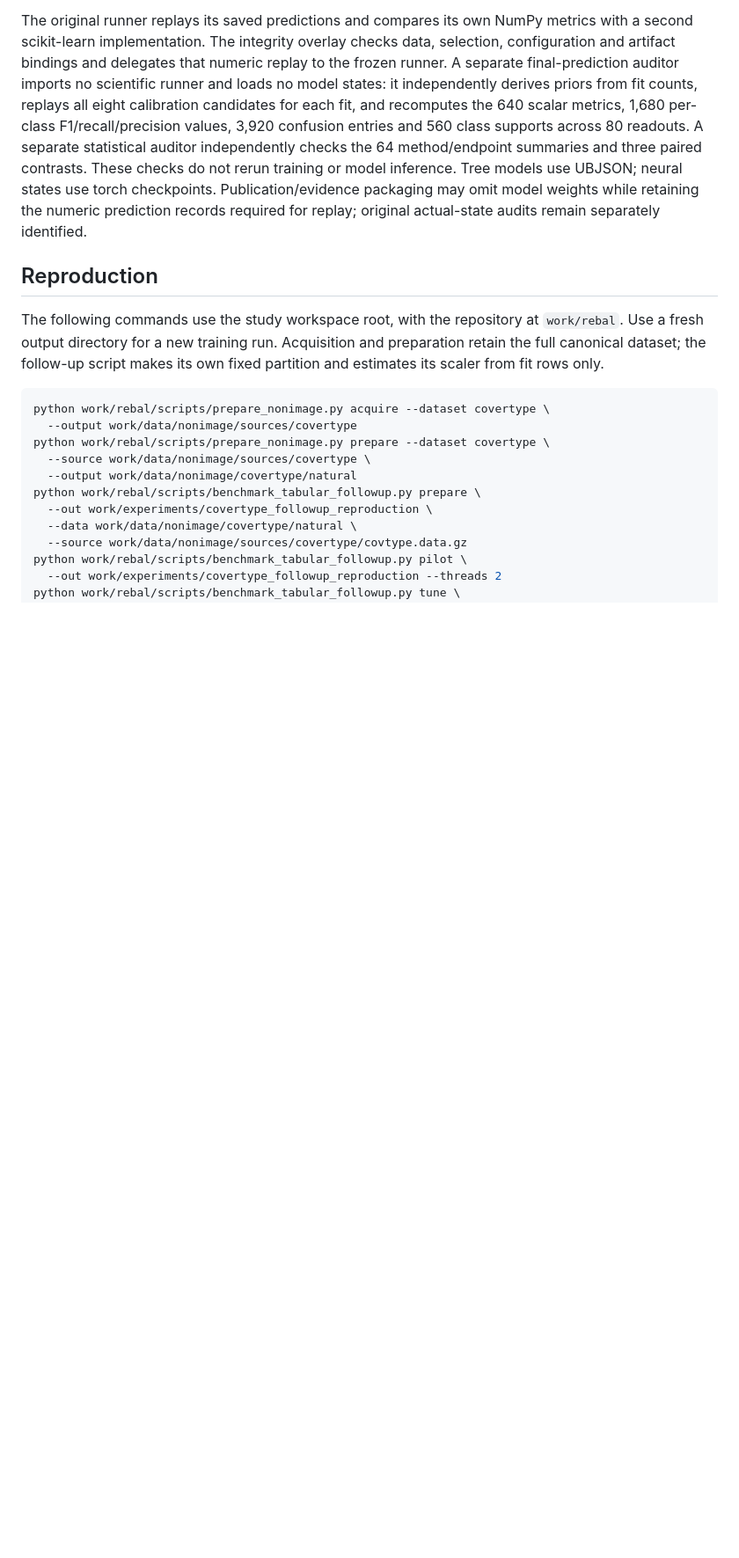
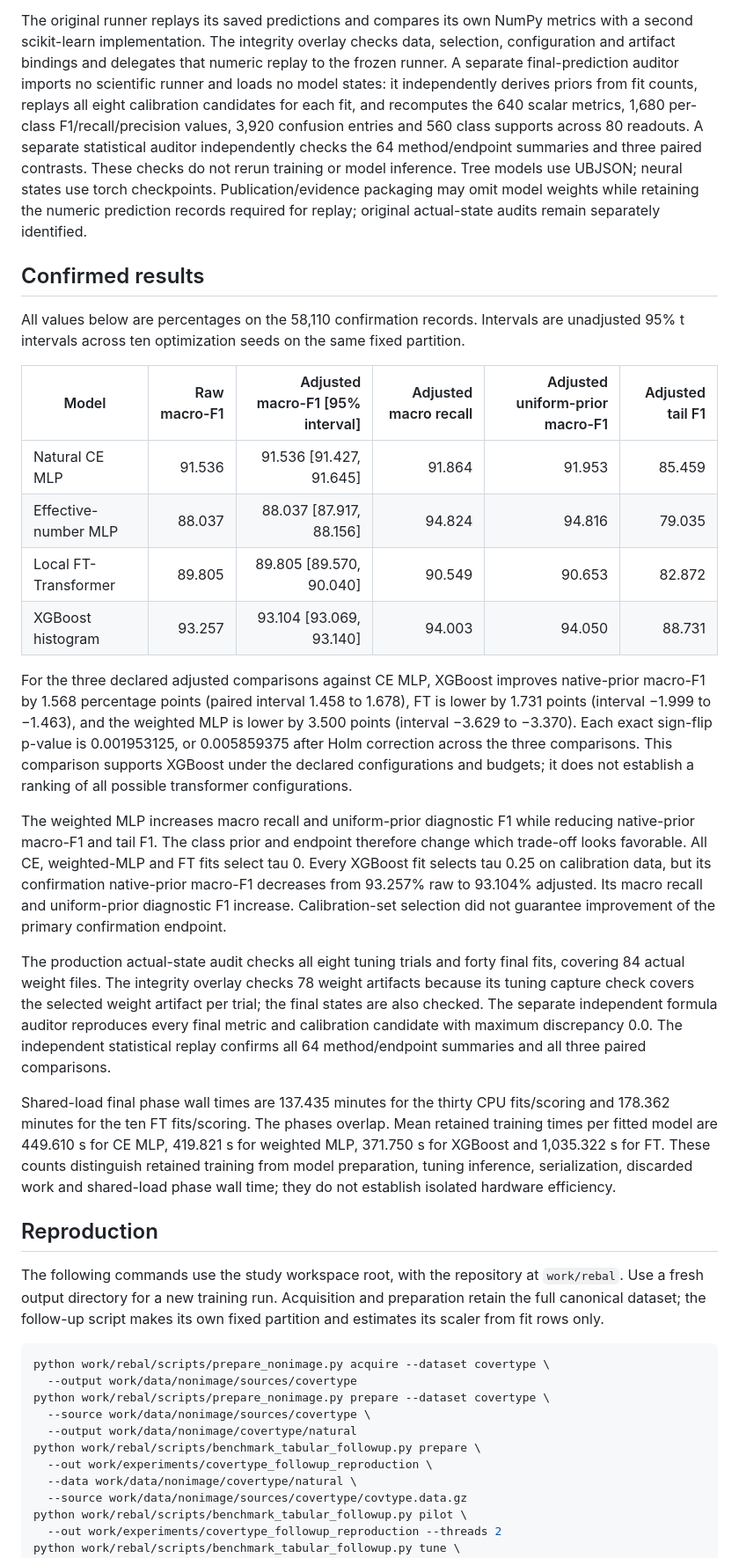
Before and after one commit to savannahshannon/rebal, a Markdown page: docs/tabular_followup.md, the part around one of its changes. Shown at 88% size. GitHub-like rendering; blank space fills up the shorter version.

```diff
--- a/docs/tabular_followup.md
+++ b/docs/tabular_followup.md
@@ -43,6 +43,25 @@ three paired contrasts. These checks do not rerun training or model inference.
 Tree models use UBJSON; neural states use torch checkpoints. Publication/evidence
 packaging may omit model weights while retaining the numeric prediction records
 required for replay; original actual-state audits remain separately identified.
+
+## Confirmed results
+
+All values below are percentages on the 58,110 confirmation records. Intervals are unadjusted 95% t intervals across ten optimization seeds on the same fixed partition.
+
+| Model | Raw macro-F1 | Adjusted macro-F1 [95% interval] | Adjusted macro recall | Adjusted uniform-prior macro-F1 | Adjusted tail F1 |
+| --- | ---: | ---: | ---: | ---: | ---: |
+| Natural CE MLP | 91.536 | 91.536 [91.427, 91.645] | 91.864 | 91.953 | 85.459 |
+| Effective-number MLP | 88.037 | 88.037 [87.917, 88.156] | 94.824 | 94.816 | 79.035 |
+| Local FT-Transformer | 89.805 | 89.805 [89.570, 90.040] | 90.549 | 90.653 | 82.872 |
+| XGBoost histogram | 93.257 | 93.104 [93.069, 93.140] | 94.003 | 94.050 | 88.731 |
+
+For the three declared adjusted comparisons against CE MLP, XGBoost improves native-prior macro-F1 by 1.568 percentage points (paired interval 1.458 to 1.678), FT is lower by 1.731 points (interval −1.999 to −1.463), and the weighted MLP is lower by 3.500 points (interval −3.629 to −3.370). Each exact sign-flip p-value is 0.001953125, or 0.005859375 after Holm correction across the three comparisons. This comparison supports XGBoost under the declared configurations and budgets; it does not establish a ranking of all possible transformer configurations.
+
+The weighted MLP increases macro recall and uniform-prior diagnostic F1 while reducing native-prior macro-F1 and tail F1. The class prior and endpoint therefore change which trade-off looks favorable. All CE, weighted-MLP and FT fits select tau 0. Every XGBoost fit selects tau 0.25 on calibration data, but its confirmation native-prior macro-F1 decreases from 93.257% raw to 93.104% adjusted. Its macro recall and uniform-prior diagnostic F1 increase. Calibration-set selection did not guarantee improvement of the primary confirmation endpoint.
+
+The production actual-state audit checks all eight tuning trials and forty final fits, covering 84 actual weight files. The integrity overlay checks 78 weight artifacts because its tuning capture check covers the selected weight artifact per trial; the final states are also checked. The separate independent formula auditor reproduces every final metric and calibration candidate with maximum discrepancy 0.0. The independent statistical replay confirms all 64 method/endpoint summaries and all three paired comparisons.
+
+Shared-load final phase wall times are 137.435 minutes for the thirty CPU fits/scoring and 178.362 minutes for the ten FT fits/scoring. The phases overlap. Mean retained training times per fitted model are 449.610 s for CE MLP, 419.821 s for weighted MLP, 371.750 s for XGBoost and 1,035.322 s for FT. These counts distinguish retained training from model preparation, tuning inference, serialization, discarded work and shared-load phase wall time; they do not establish isolated hardware efficiency.
 
 ## Reproduction
 
```
Also changed, not shown: other parts of docs/tabular_followup.md (+11 -2 lines), docs/followup_analysis_compatibility.md (added, +11 -0 lines).
